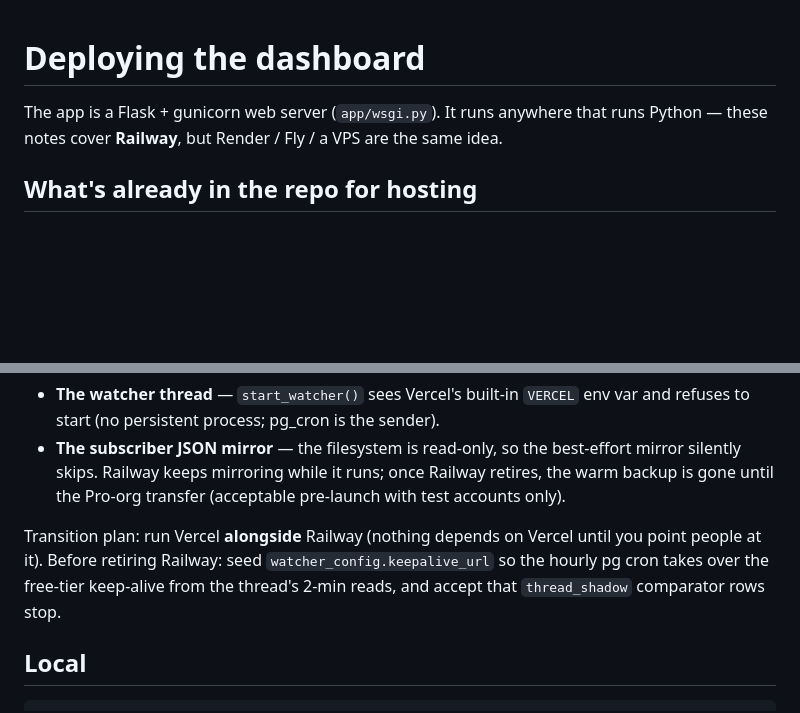
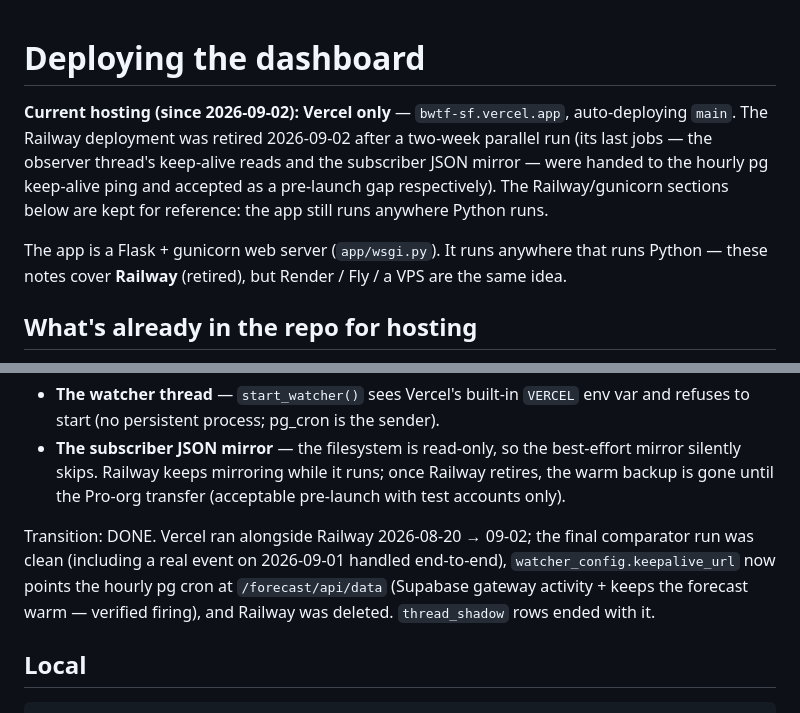
Before and after one commit to ciniper/BWTF_SF, a Markdown page: DEPLOY.md, 2 parts joined by grey strips. Drawn GitHub-style; blank space fills up the shorter version.

Commit message:
DEPLOY.md: Railway retired — Vercel is the sole host
Retired 2026-09-02 after the two-week parallel run: final comparator
clean (including the real 2026-09-01 posting handled end-to-end by the
pg sender with the thread shadowing), keep-alive handed to the hourly
pg cron pinging /forecast/api/data (verified firing: the forecast
refreshed on the cron minute with zero visitors), subscriber JSON
mirror ended (accepted pre-launch gap; local snapshot taken). Railway
sections kept for reference - the app still runs anywhere Python runs.

Co-Authored-By: Claude Fable 5 <noreply@anthropic.com>

```diff
--- a/DEPLOY.md
+++ b/DEPLOY.md
@@ -1,8 +1,15 @@
 # Deploying the dashboard
 
+**Current hosting (since 2026-09-02): Vercel only** — `bwtf-sf.vercel.app`,
+auto-deploying `main`. The Railway deployment was retired 2026-09-02 after a
+two-week parallel run (its last jobs — the observer thread's keep-alive reads
+and the subscriber JSON mirror — were handed to the hourly pg keep-alive ping
+and accepted as a pre-launch gap respectively). The Railway/gunicorn sections
+below are kept for reference: the app still runs anywhere Python runs.
+
 The app is a Flask + gunicorn web server (`app/wsgi.py`). It runs anywhere that
-runs Python — these notes cover **Railway**, but Render / Fly / a VPS are the
-same idea.
+runs Python — these notes cover **Railway** (retired), but Render / Fly / a VPS
+are the same idea.
 
 ## What's already in the repo for hosting
 
@@ -63,11 +70,11 @@ What deliberately does **not** run on Vercel:
   once Railway retires, the warm backup is gone until the Pro-org transfer
   (acceptable pre-launch with test accounts only).
 
-Transition plan: run Vercel **alongside** Railway (nothing depends on Vercel
-until you point people at it). Before retiring Railway: seed
-`watcher_config.keepalive_url` so the hourly pg cron takes over the free-tier
-keep-alive from the thread's 2-min reads, and accept that `thread_shadow`
-comparator rows stop.
+Transition: DONE. Vercel ran alongside Railway 2026-08-20 → 09-02; the final
+comparator run was clean (including a real event on 2026-09-01 handled
+end-to-end), `watcher_config.keepalive_url` now points the hourly pg cron at
+`/forecast/api/data` (Supabase gateway activity + keeps the forecast warm —
+verified firing), and Railway was deleted. `thread_shadow` rows ended with it.
 
 ## Local
 
```
